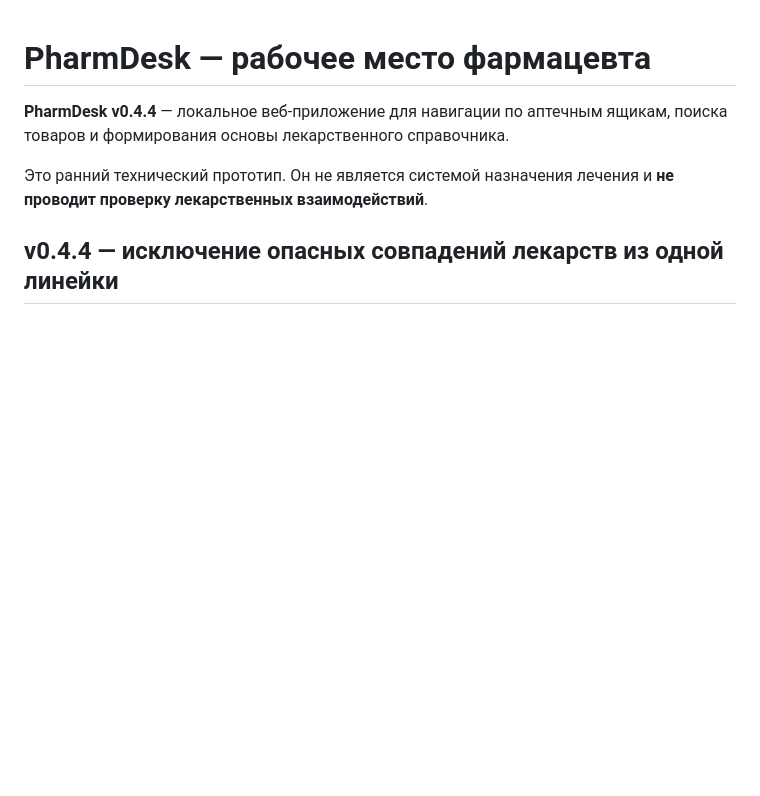
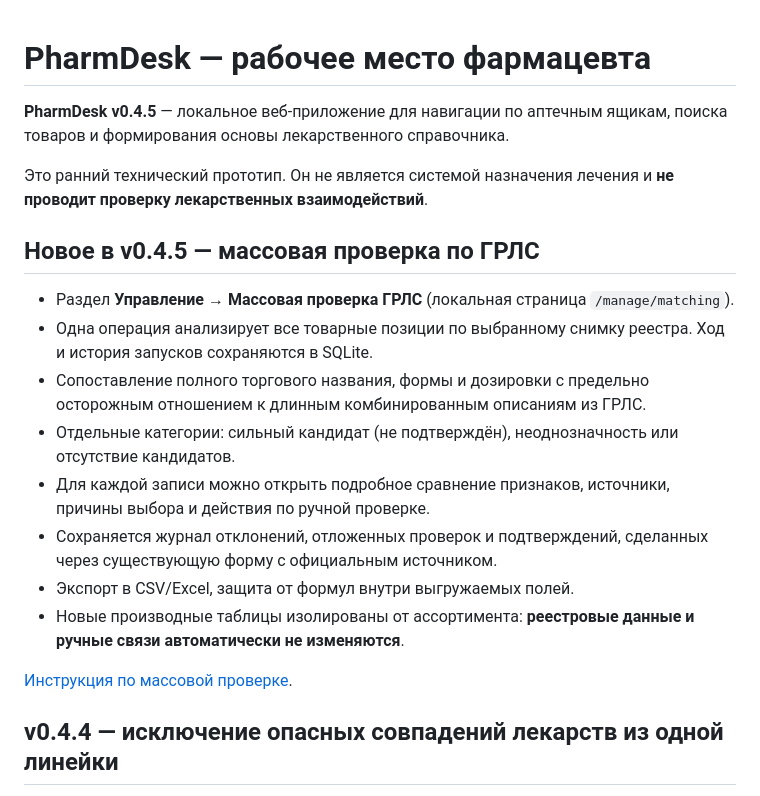
Before and after one commit to BogdanMaslyuk/PharmDesk, a Markdown page: README.md, the part around the change. Rendered like a GitHub page; blank space fills up the shorter version.

Commit message:
Explain v0.4.5 end-to-end bulk GRLS matching and manual-only confirmation

```diff
--- a/README.md
+++ b/README.md
@@ -1,8 +1,29 @@
 # PharmDesk — рабочее место фармацевта
 
-**PharmDesk v0.4.4** — локальное веб-приложение для навигации по аптечным ящикам, поиска товаров и формирования основы лекарственного справочника.
+**PharmDesk v0.4.5** — локальное веб-приложение для навигации по аптечным ящикам, поиска товаров и формирования основы лекарственного справочника.
 
 Это ранний технический прототип. Он не является системой назначения лечения и **не проводит проверку лекарственных взаимодействий**.
+
+## Новое в v0.4.5 — массовая проверка по ГРЛС
+
+- Раздел **Управление → Массовая проверка ГРЛС**
+  (локальная страница `/manage/matching`).
+- Одна операция анализирует все товарные позиции по выбранному
+  снимку реестра. Ход и история запусков сохраняются в SQLite.
+- Сопоставление полного торгового названия, формы и дозировки
+  с предельно осторожным отношением к длинным комбинированным
+  описаниям из ГРЛС.
+- Отдельные категории: сильный кандидат (не подтверждён),
+  неоднозначность или отсутствие кандидатов.
+- Для каждой записи можно открыть подробное сравнение признаков,
+  источники, причины выбора и действия по ручной проверке.
+- Сохраняется журнал отклонений, отложенных проверок и подтверждений,
+  сделанных через существующую форму с официальным источником.
+- Экспорт в CSV/Excel, защита от формул внутри выгружаемых полей.
+- Новые производные таблицы изолированы от ассортимента:
+  **реестровые данные и ручные связи автоматически не изменяются**.
+
+[Инструкция по массовой проверке](docs/matching-v045.md).
 
 ## v0.4.4 — исключение опасных совпадений лекарств из одной линейки
 
```
